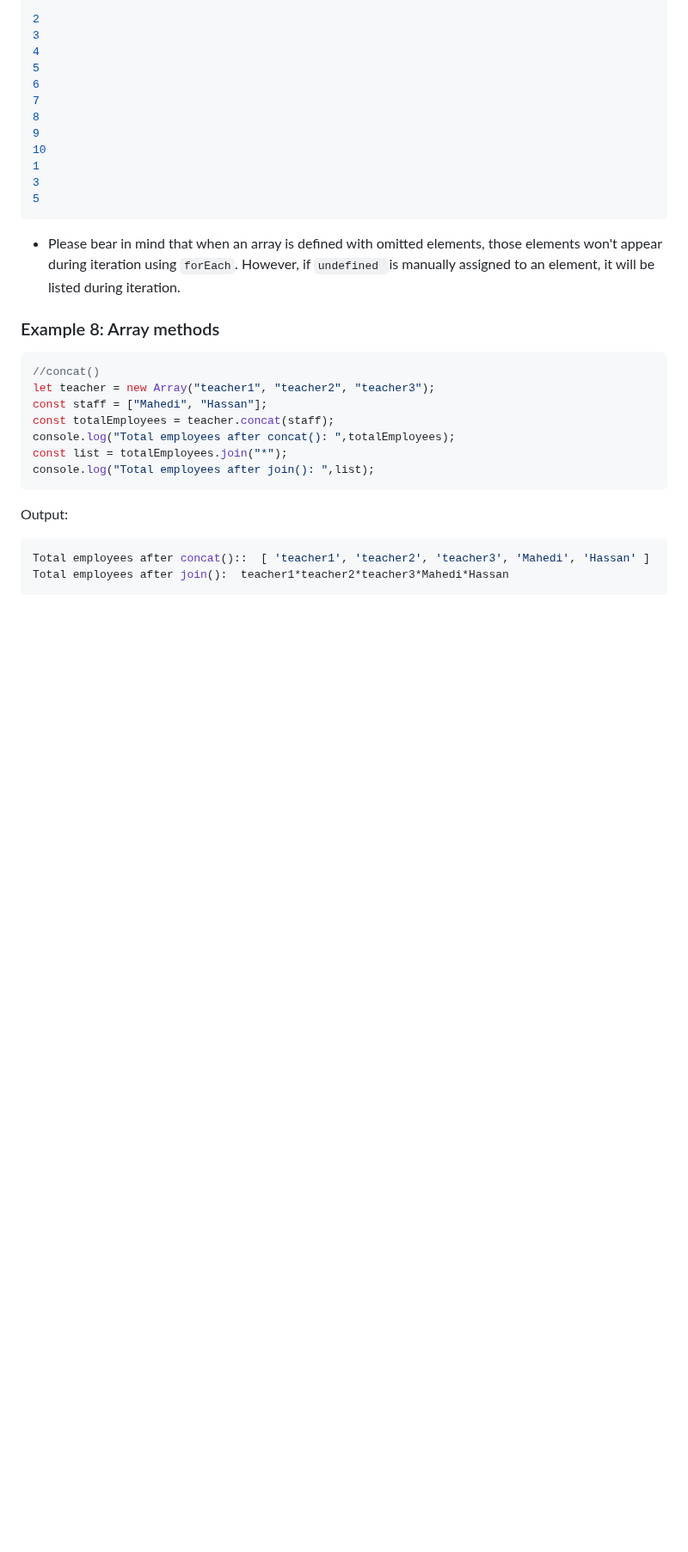
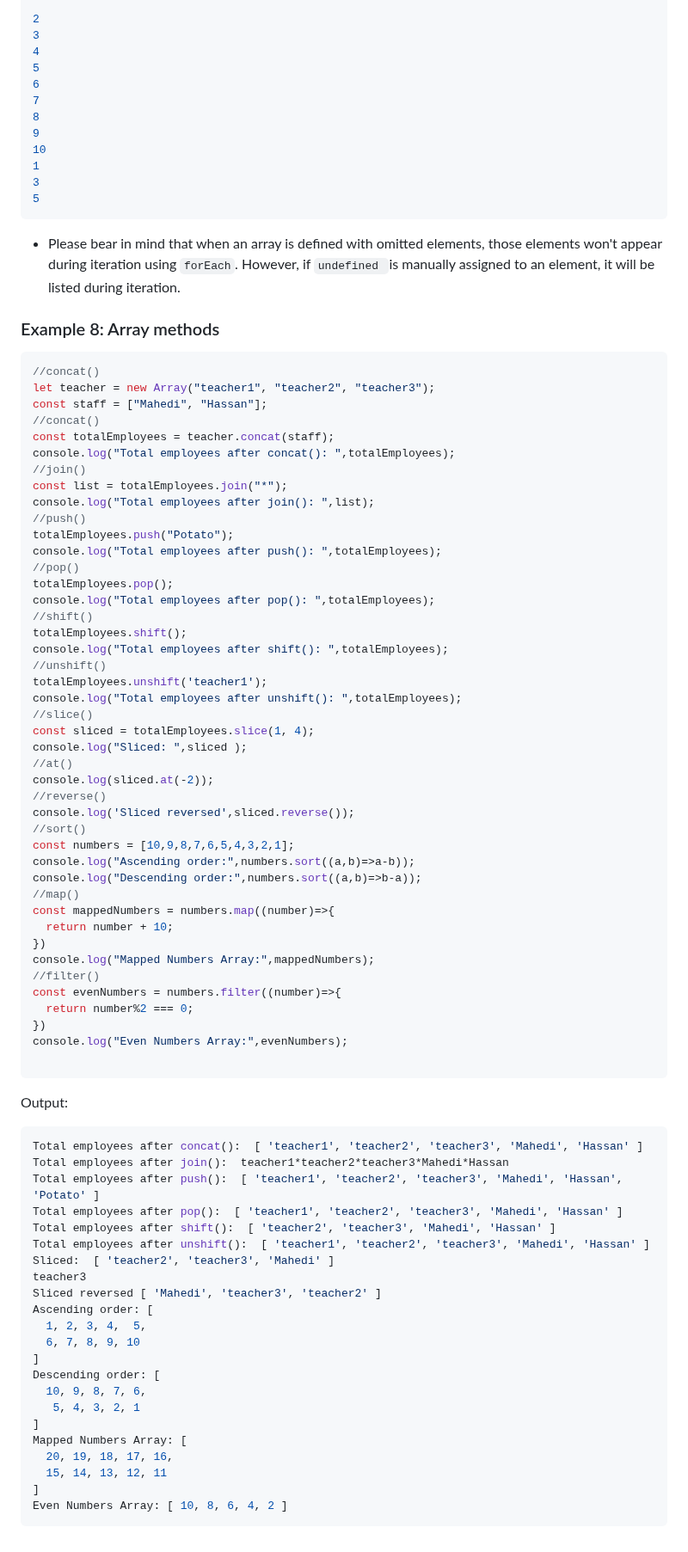
Before and after one commit to ChiefMahedi/JavaScriptPlayground, a Markdown page: Intermediate/Array/array.md, the part around the change. Shown at 86% size. Rendered like a GitHub page; blank space fills up the shorter version.

Commit message:
Update array related note: Added code snippets and related outputs demonstrating several array manipulation methods

````diff
--- a/Intermediate/Array/array.md
+++ b/Intermediate/Array/array.md
@@ -143,13 +143,69 @@ Output:
 //concat()
 let teacher = new Array("teacher1", "teacher2", "teacher3");
 const staff = ["Mahedi", "Hassan"];
+//concat()
 const totalEmployees = teacher.concat(staff);
 console.log("Total employees after concat(): ",totalEmployees);
+//join()
 const list = totalEmployees.join("*");
 console.log("Total employees after join(): ",list);
+//push()
+totalEmployees.push("Potato");
+console.log("Total employees after push(): ",totalEmployees);
+//pop()
+totalEmployees.pop();
+console.log("Total employees after pop(): ",totalEmployees);
+//shift()
+totalEmployees.shift();
+console.log("Total employees after shift(): ",totalEmployees);
+//unshift()
+totalEmployees.unshift('teacher1');
+console.log("Total employees after unshift(): ",totalEmployees);
+//slice()
+const sliced = totalEmployees.slice(1, 4);
+console.log("Sliced: ",sliced );
+//at()
+console.log(sliced.at(-2));
+//reverse()
+console.log('Sliced reversed',sliced.reverse());
+//sort()
+const numbers = [10,9,8,7,6,5,4,3,2,1];
+console.log("Ascending order:",numbers.sort((a,b)=>a-b));
+console.log("Descending order:",numbers.sort((a,b)=>b-a));
+//map()
+const mappedNumbers = numbers.map((number)=>{
+  return number + 10;
+})
+console.log("Mapped Numbers Array:",mappedNumbers);
+//filter()
+const evenNumbers = numbers.filter((number)=>{
+  return number%2 === 0;
+})
+console.log("Even Numbers Array:",evenNumbers);
+
 ```
 Output:
 ```bash
-Total employees after concat()::  [ 'teacher1', 'teacher2', 'teacher3', 'Mahedi', 'Hassan' ]
+Total employees after concat():  [ 'teacher1', 'teacher2', 'teacher3', 'Mahedi', 'Hassan' ]
 Total employees after join():  teacher1*teacher2*teacher3*Mahedi*Hassan
+Total employees after push():  [ 'teacher1', 'teacher2', 'teacher3', 'Mahedi', 'Hassan', 'Potato' ]
+Total employees after pop():  [ 'teacher1', 'teacher2', 'teacher3', 'Mahedi', 'Hassan' ]
+Total employees after shift():  [ 'teacher2', 'teacher3', 'Mahedi', 'Hassan' ]
+Total employees after unshift():  [ 'teacher1', 'teacher2', 'teacher3', 'Mahedi', 'Hassan' ]
+Sliced:  [ 'teacher2', 'teacher3', 'Mahedi' ]
+teacher3
+Sliced reversed [ 'Mahedi', 'teacher3', 'teacher2' ]
+Ascending order: [
+  1, 2, 3, 4,  5,
+  6, 7, 8, 9, 10
+]
+Descending order: [
+  10, 9, 8, 7, 6,
+   5, 4, 3, 2, 1
+]
+Mapped Numbers Array: [
+  20, 19, 18, 17, 16,
+  15, 14, 13, 12, 11
+]
+Even Numbers Array: [ 10, 8, 6, 4, 2 ]
 ```
````
